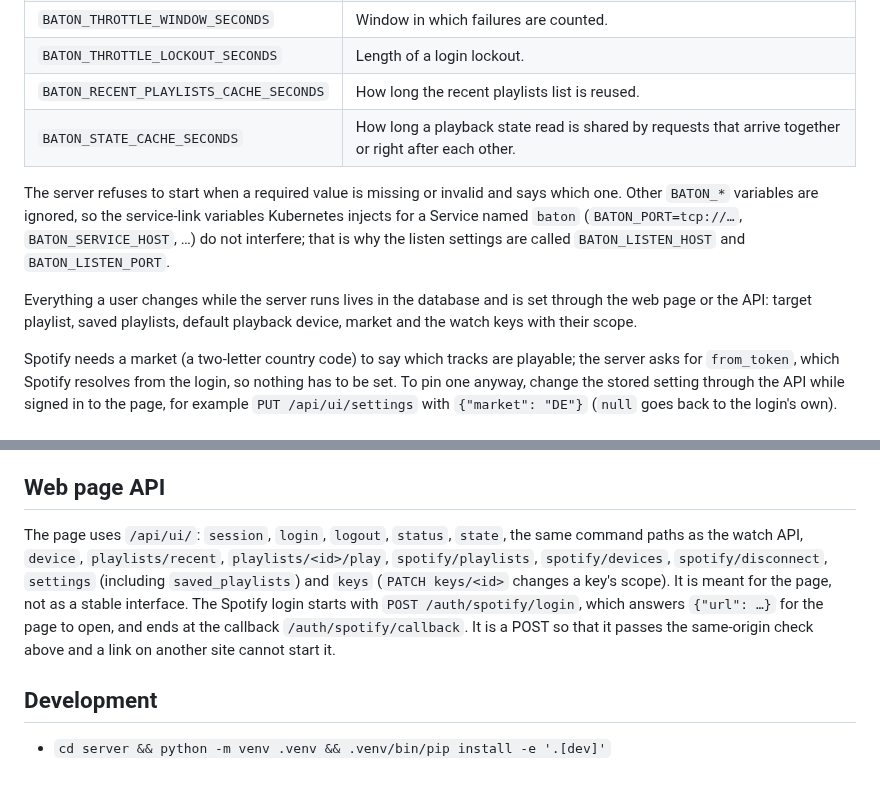
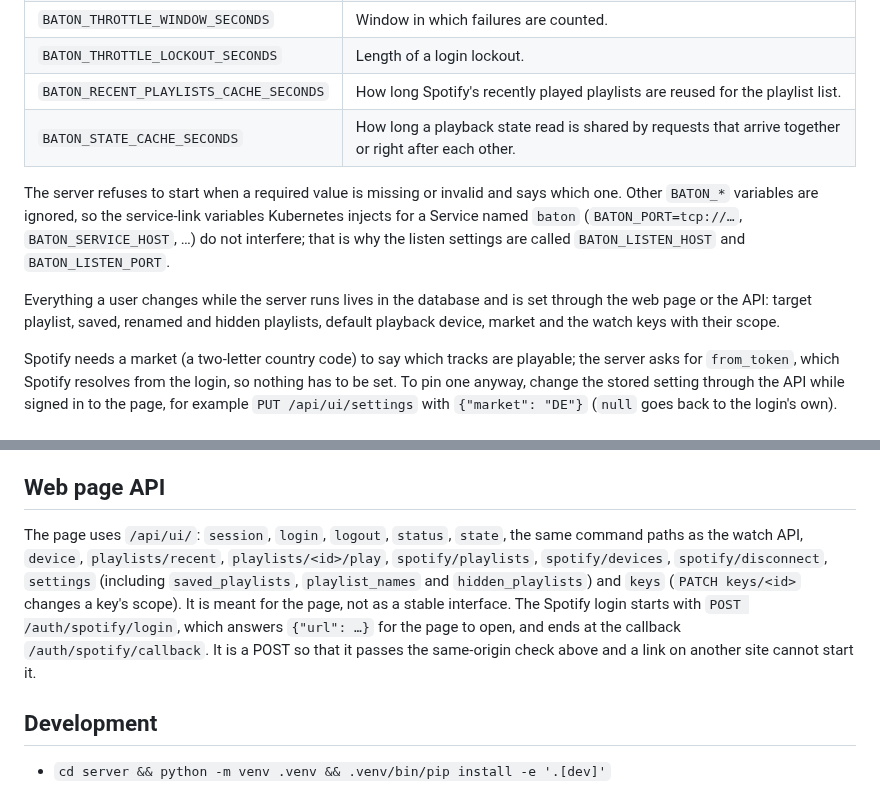
Before and after one commit to frederikb96/baton, a Markdown page: docs/server.md, 2 parts joined by grey strips. Drawn GitHub-style.

```diff
--- a/docs/server.md
+++ b/docs/server.md
@@ -43,12 +43,12 @@ Bootstrap values only. Each is read from the environment variable `BATON_` plus
 | `BATON_THROTTLE_MAX_FAILURES` | Failed attempts within the window that lock a client out of the web page login, and that start slowing down rejected watch keys. |
 | `BATON_THROTTLE_WINDOW_SECONDS` | Window in which failures are counted. |
 | `BATON_THROTTLE_LOCKOUT_SECONDS` | Length of a login lockout. |
-| `BATON_RECENT_PLAYLISTS_CACHE_SECONDS` | How long the recent playlists list is reused. |
+| `BATON_RECENT_PLAYLISTS_CACHE_SECONDS` | How long Spotify's recently played playlists are reused for the playlist list. |
 | `BATON_STATE_CACHE_SECONDS` | How long a playback state read is shared by requests that arrive together or right after each other. |
 
 The server refuses to start when a required value is missing or invalid and says which one. Other `BATON_*` variables are ignored, so the service-link variables Kubernetes injects for a Service named `baton` (`BATON_PORT=tcp://…`, `BATON_SERVICE_HOST`, …) do not interfere; that is why the listen settings are called `BATON_LISTEN_HOST` and `BATON_LISTEN_PORT`.
 
-Everything a user changes while the server runs lives in the database and is set through the web page or the API: target playlist, saved playlists, default playback device, market and the watch keys with their scope.
+Everything a user changes while the server runs lives in the database and is set through the web page or the API: target playlist, saved, renamed and hidden playlists, default playback device, market and the watch keys with their scope.
 
 Spotify needs a market (a two-letter country code) to say which tracks are playable; the server asks for `from_token`, which Spotify resolves from the login, so nothing has to be set. To pin one anyway, change the stored setting through the API while signed in to the page, for example `PUT /api/ui/settings` with `{"market": "DE"}` (`null` goes back to the login's own).
 
@@ -70,7 +70,7 @@ Request bodies on `/api/ui/` and `/api/watch/` are capped at 16 KiB (`413` above
 
 ## Web page API
 
-The page uses `/api/ui/`: `session`, `login`, `logout`, `status`, `state`, the same command paths as the watch API, `device`, `playlists/recent`, `playlists/<id>/play`, `spotify/playlists`, `spotify/devices`, `spotify/disconnect`, `settings` (including `saved_playlists`) and `keys` (`PATCH keys/<id>` changes a key's scope). It is meant for the page, not as a stable interface. The Spotify login starts with `POST /auth/spotify/login`, which answers `{"url": …}` for the page to open, and ends at the callback `/auth/spotify/callback`. It is a POST so that it passes the same-origin check above and a link on another site cannot start it.
+The page uses `/api/ui/`: `session`, `login`, `logout`, `status`, `state`, the same command paths as the watch API, `device`, `playlists/recent`, `playlists/<id>/play`, `spotify/playlists`, `spotify/devices`, `spotify/disconnect`, `settings` (including `saved_playlists`, `playlist_names` and `hidden_playlists`) and `keys` (`PATCH keys/<id>` changes a key's scope). It is meant for the page, not as a stable interface. The Spotify login starts with `POST /auth/spotify/login`, which answers `{"url": …}` for the page to open, and ends at the callback `/auth/spotify/callback`. It is a POST so that it passes the same-origin check above and a link on another site cannot start it.
 
 ## Development
 
```
Also changed, not shown: README.md (+2 -2 lines), docs/api.md (+13 -3 lines), docs/images/web.png, 12 other files.
